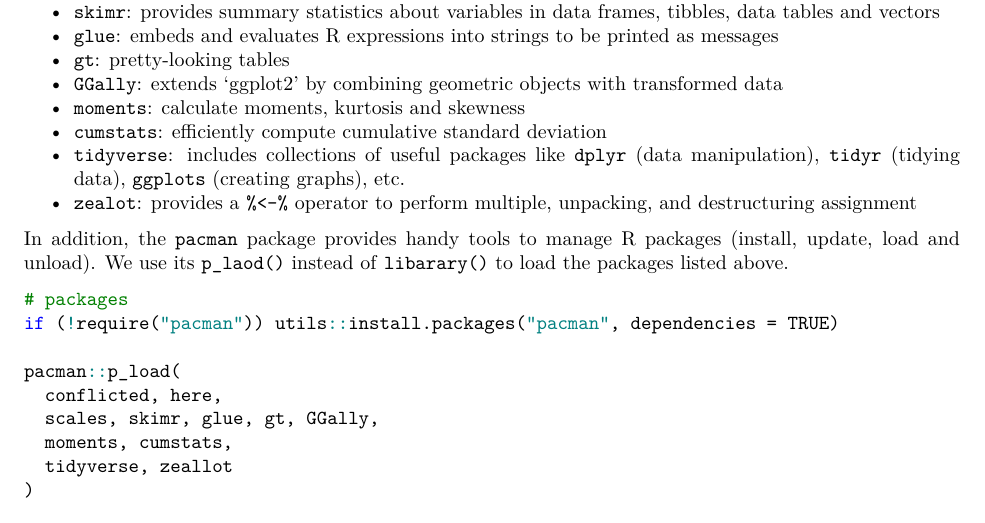
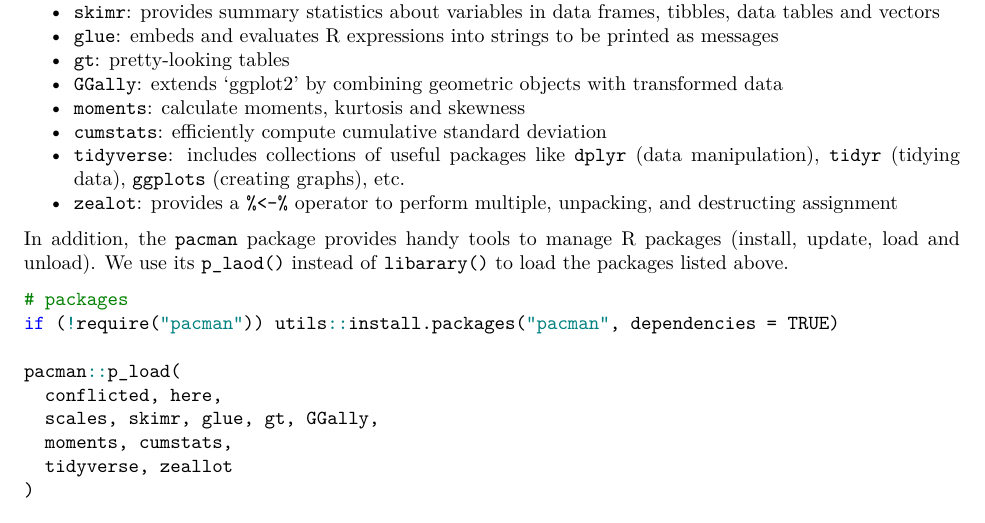
Before and after one commit to chsueh2/LRT_Chi_Square_Test, an R Markdown document (project3.Rmd): part of page 1 of 12, cut so that both start at the same text. Rendered offline with R 4.5, knitr and Pandoc, then LaTeX, with nearby package versions.

Commit message:
fixed typo

```diff
--- a/project3.Rmd
+++ b/project3.Rmd
@@ -39,7 +39,7 @@ The following packages are used in this project:
 - `moments`: calculate moments, kurtosis and skewness
 - `cumstats`: efficiently compute cumulative standard deviation
 - `tidyverse`: includes collections of useful packages like `dplyr` (data manipulation), `tidyr` (tidying data),  `ggplots` (creating graphs), etc.
-- `zealot`: provides a `%<-%` operator to perform multiple, unpacking, and destructuring assignment
+- `zealot`: provides a `%<-%` operator to perform multiple, unpacking, and destructing assignment
 
 In addition, the `pacman` package provides handy tools to manage R packages (install, update, load and unload). We use its `p_laod()` instead of `libarary()` to load the packages listed above.
 
```
Also changed, not shown: README.md.
